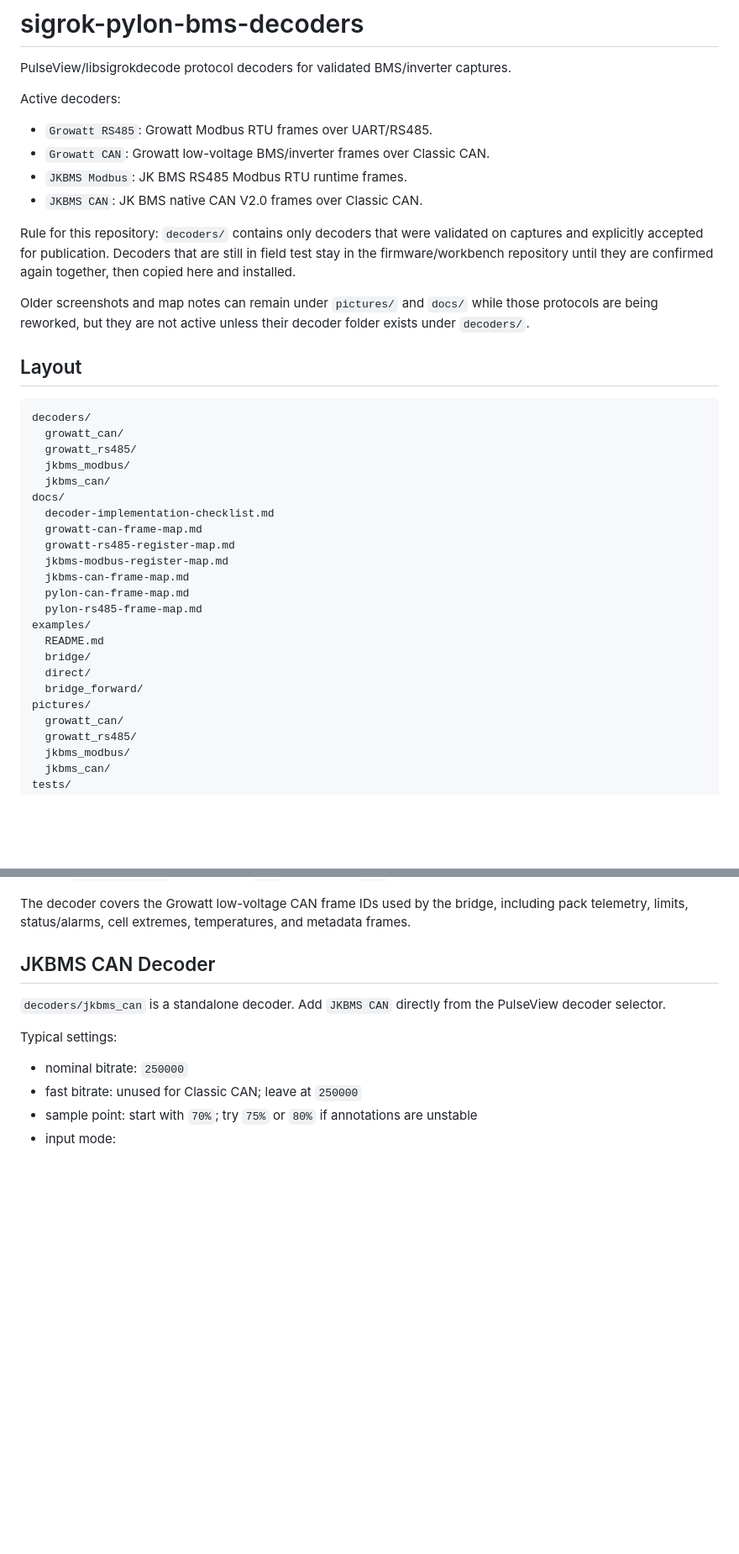
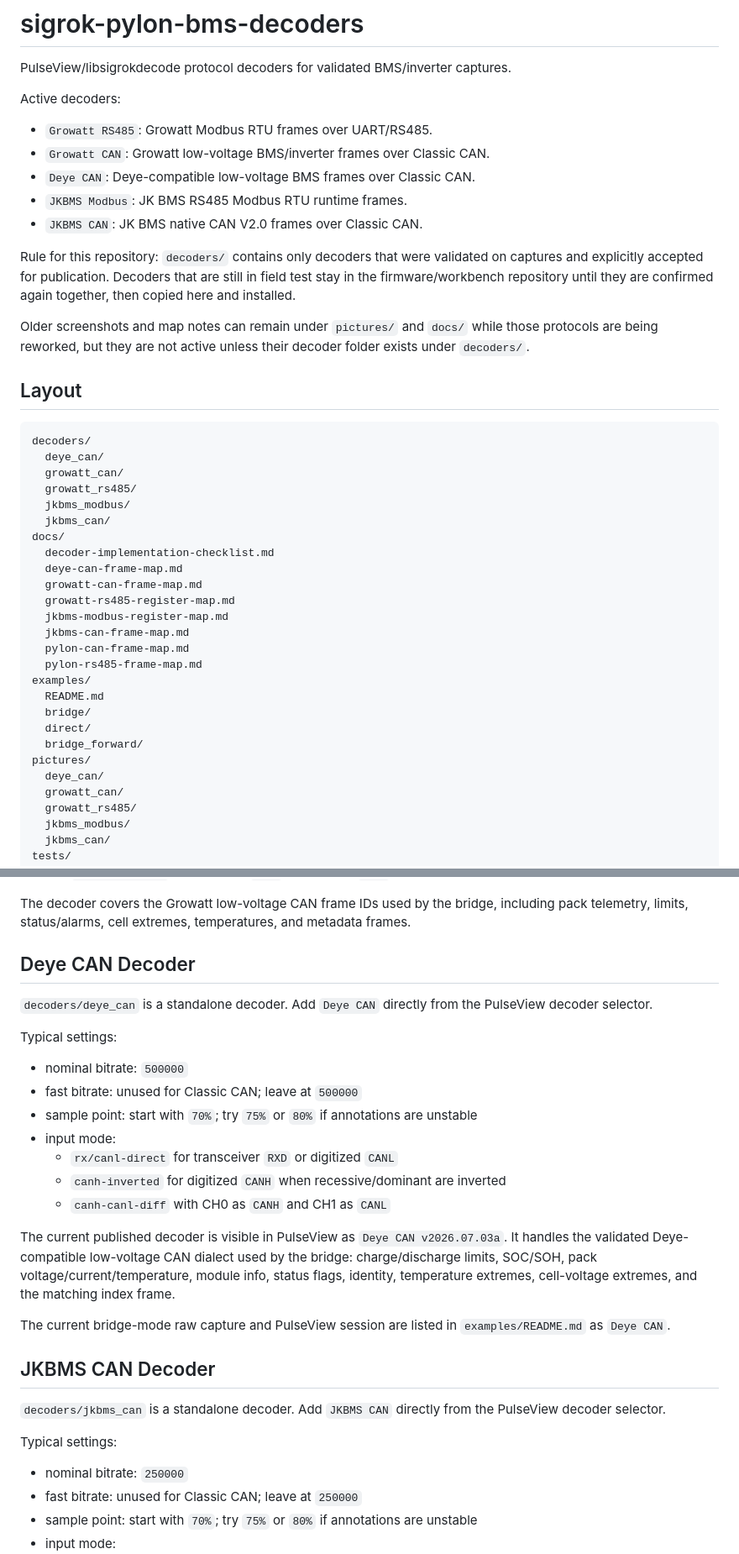
Before and after one commit to victorstoica114/sigrok-pylon-bms-decoders, a Markdown page: README.md, 2 parts joined by grey strips. Shown: that part at 84% size. Rendered like a GitHub page; blank space fills up the shorter version.

````diff
--- a/README.md
+++ b/README.md
@@ -6,6 +6,7 @@ Active decoders:
 
 - `Growatt RS485`: Growatt Modbus RTU frames over UART/RS485.
 - `Growatt CAN`: Growatt low-voltage BMS/inverter frames over Classic CAN.
+- `Deye CAN`: Deye-compatible low-voltage BMS frames over Classic CAN.
 - `JKBMS Modbus`: JK BMS RS485 Modbus RTU runtime frames.
 - `JKBMS CAN`: JK BMS native CAN V2.0 frames over Classic CAN.
 
@@ -22,12 +23,14 @@ folder exists under `decoders/`.
 
 ```text
 decoders/
+  deye_can/
   growatt_can/
   growatt_rs485/
   jkbms_modbus/
   jkbms_can/
 docs/
   decoder-implementation-checklist.md
+  deye-can-frame-map.md
   growatt-can-frame-map.md
   growatt-rs485-register-map.md
   jkbms-modbus-register-map.md
@@ -40,6 +43,7 @@ examples/
   direct/
   bridge_forward/
 pictures/
+  deye_can/
   growatt_can/
   growatt_rs485/
   jkbms_modbus/
@@ -141,6 +146,30 @@ Typical settings:
 The decoder covers the Growatt low-voltage CAN frame IDs used by the bridge,
 including pack telemetry, limits, status/alarms, cell extremes, temperatures,
 and metadata frames.
+
+## Deye CAN Decoder
+
+`decoders/deye_can` is a standalone decoder. Add `Deye CAN` directly from the
+PulseView decoder selector.
+
+Typical settings:
+
+- nominal bitrate: `500000`
+- fast bitrate: unused for Classic CAN; leave at `500000`
+- sample point: start with `70%`; try `75%` or `80%` if annotations are unstable
+- input mode:
+  - `rx/canl-direct` for transceiver `RXD` or digitized `CANL`
+  - `canh-inverted` for digitized `CANH` when recessive/dominant are inverted
+  - `canh-canl-diff` with CH0 as `CANH` and CH1 as `CANL`
+
+The current published decoder is visible in PulseView as
+`Deye CAN v2026.07.03a`. It handles the validated Deye-compatible low-voltage
+CAN dialect used by the bridge: charge/discharge limits, SOC/SOH, pack
+voltage/current/temperature, module info, status flags, identity, temperature
+extremes, cell-voltage extremes, and the matching index frame.
+
+The current bridge-mode raw capture and PulseView session are listed in
+`examples/README.md` as `Deye CAN`.
 
 ## JKBMS CAN Decoder
 
````
Also changed, not shown: other parts of README.md (+16 -0 lines), CHANGELOG.md (+5 -2 lines), docs/deye-can-frame-map.md (added, +38 -0 lines), examples/README.md (+2 -0 lines), pictures/deye_can/deye-can-0x355-soc-soh.png (added), pictures/deye_can/deye-can-0x356-pack-telemetry.png (added), pictures/deye_can/deye-can-0x35c-status.png (added), pictures/deye_can/deye-can-0x35e-identity.png (added), pictures/deye_can/deye-can-0x370-temperature-cell-extremes.png (added), 6 other files.
